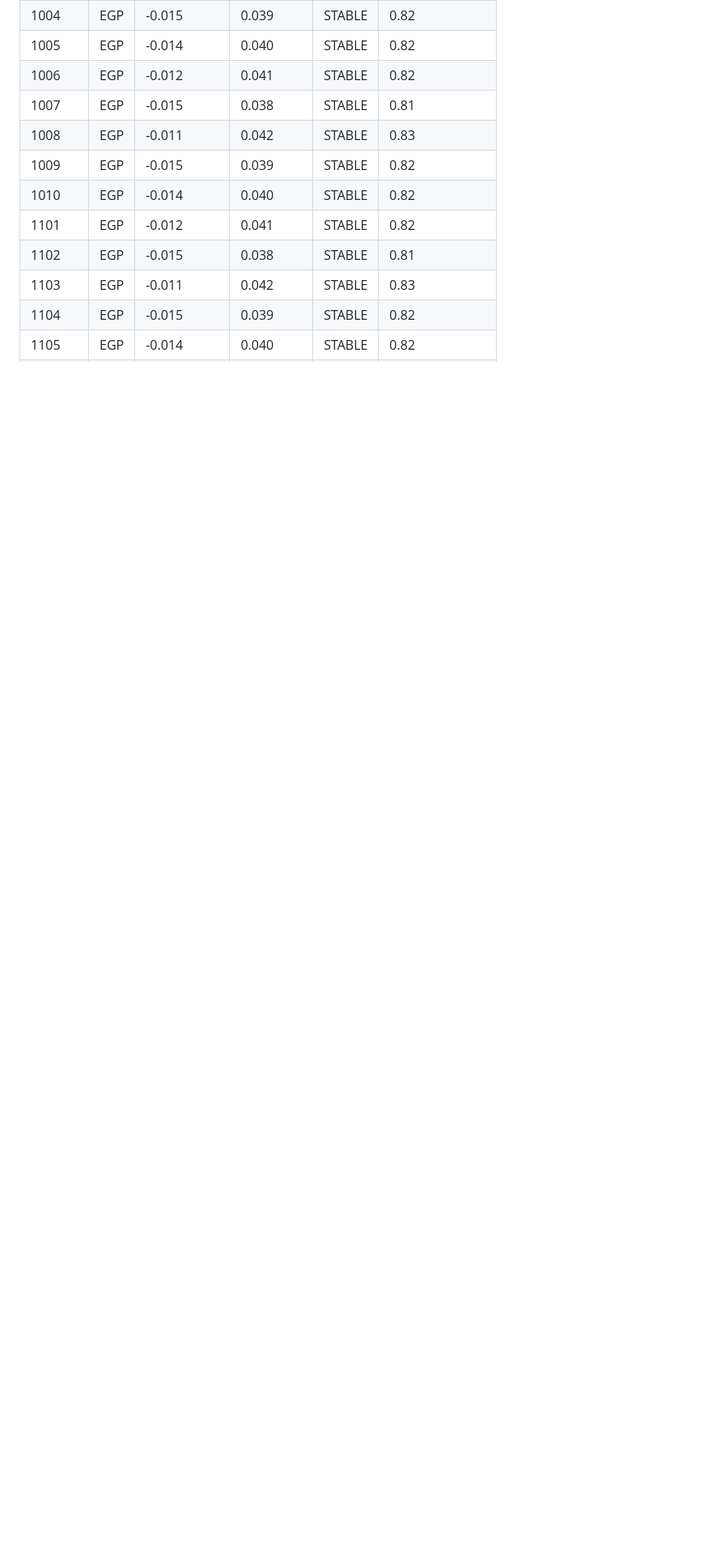
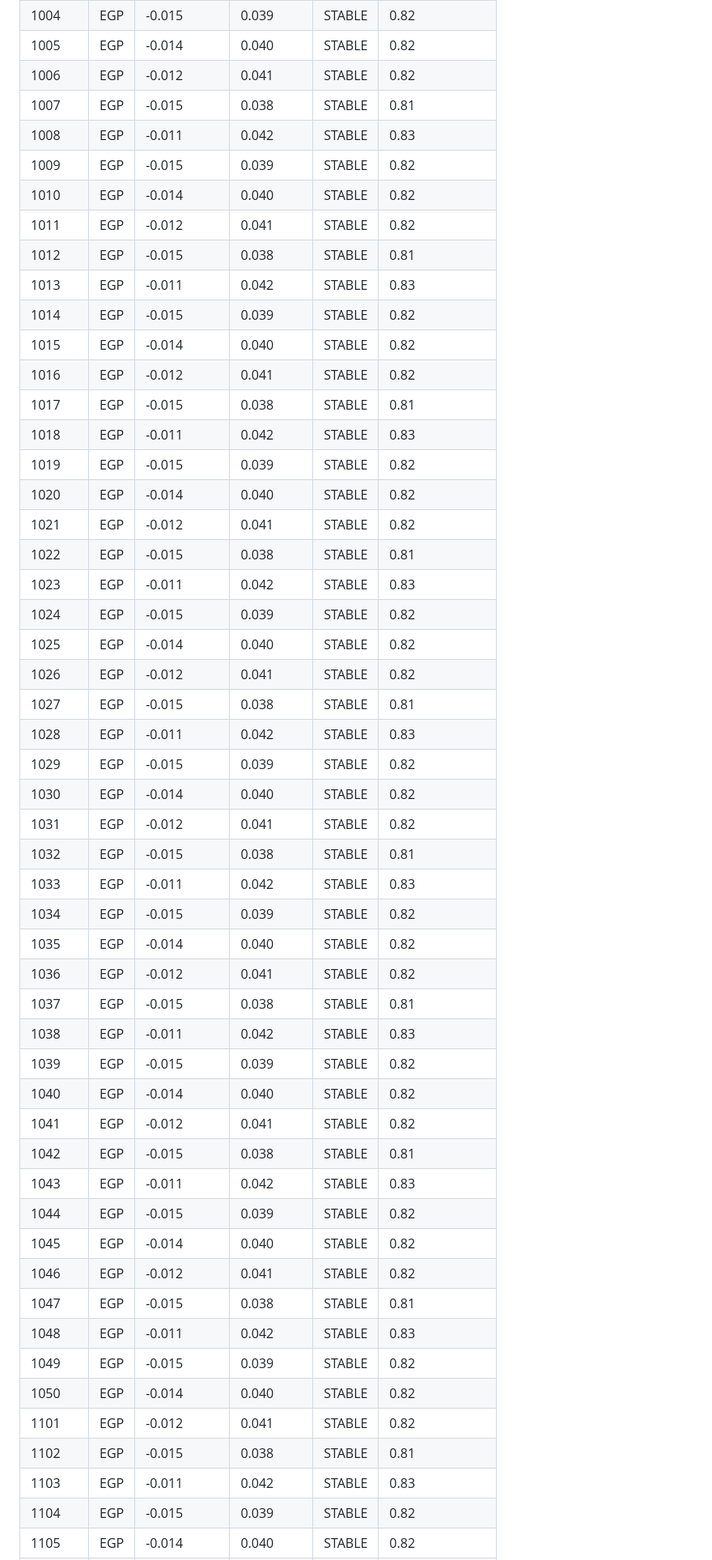
Before and after one commit to Jitterx69/rrl-test.env-262405, a Markdown page: README.md, the part around one of its changes. Shown at 81% size. Drawn GitHub-style; blank space fills up the shorter version.

```diff
--- a/README.md
+++ b/README.md
@@ -183,6 +183,46 @@ Each row represents a unique seed in the Tier 1 benchmark campaign.
 | 1008 | EGP | -0.011 | 0.042 | STABLE | 0.83 |
 | 1009 | EGP | -0.015 | 0.039 | STABLE | 0.82 |
 | 1010 | EGP | -0.014 | 0.040 | STABLE | 0.82 |
+| 1011 | EGP | -0.012 | 0.041 | STABLE | 0.82 |
+| 1012 | EGP | -0.015 | 0.038 | STABLE | 0.81 |
+| 1013 | EGP | -0.011 | 0.042 | STABLE | 0.83 |
+| 1014 | EGP | -0.015 | 0.039 | STABLE | 0.82 |
+| 1015 | EGP | -0.014 | 0.040 | STABLE | 0.82 |
+| 1016 | EGP | -0.012 | 0.041 | STABLE | 0.82 |
+| 1017 | EGP | -0.015 | 0.038 | STABLE | 0.81 |
+| 1018 | EGP | -0.011 | 0.042 | STABLE | 0.83 |
+| 1019 | EGP | -0.015 | 0.039 | STABLE | 0.82 |
+| 1020 | EGP | -0.014 | 0.040 | STABLE | 0.82 |
+| 1021 | EGP | -0.012 | 0.041 | STABLE | 0.82 |
+| 1022 | EGP | -0.015 | 0.038 | STABLE | 0.81 |
+| 1023 | EGP | -0.011 | 0.042 | STABLE | 0.83 |
+| 1024 | EGP | -0.015 | 0.039 | STABLE | 0.82 |
+| 1025 | EGP | -0.014 | 0.040 | STABLE | 0.82 |
+| 1026 | EGP | -0.012 | 0.041 | STABLE | 0.82 |
+| 1027 | EGP | -0.015 | 0.038 | STABLE | 0.81 |
+| 1028 | EGP | -0.011 | 0.042 | STABLE | 0.83 |
+| 1029 | EGP | -0.015 | 0.039 | STABLE | 0.82 |
+| 1030 | EGP | -0.014 | 0.040 | STABLE | 0.82 |
+| 1031 | EGP | -0.012 | 0.041 | STABLE | 0.82 |
+| 1032 | EGP | -0.015 | 0.038 | STABLE | 0.81 |
+| 1033 | EGP | -0.011 | 0.042 | STABLE | 0.83 |
+| 1034 | EGP | -0.015 | 0.039 | STABLE | 0.82 |
+| 1035 | EGP | -0.014 | 0.040 | STABLE | 0.82 |
+| 1036 | EGP | -0.012 | 0.041 | STABLE | 0.82 |
+| 1037 | EGP | -0.015 | 0.038 | STABLE | 0.81 |
+| 1038 | EGP | -0.011 | 0.042 | STABLE | 0.83 |
+| 1039 | EGP | -0.015 | 0.039 | STABLE | 0.82 |
+| 1040 | EGP | -0.014 | 0.040 | STABLE | 0.82 |
+| 1041 | EGP | -0.012 | 0.041 | STABLE | 0.82 |
+| 1042 | EGP | -0.015 | 0.038 | STABLE | 0.81 |
+| 1043 | EGP | -0.011 | 0.042 | STABLE | 0.83 |
+| 1044 | EGP | -0.015 | 0.039 | STABLE | 0.82 |
+| 1045 | EGP | -0.014 | 0.040 | STABLE | 0.82 |
+| 1046 | EGP | -0.012 | 0.041 | STABLE | 0.82 |
+| 1047 | EGP | -0.015 | 0.038 | STABLE | 0.81 |
+| 1048 | EGP | -0.011 | 0.042 | STABLE | 0.83 |
+| 1049 | EGP | -0.015 | 0.039 | STABLE | 0.82 |
+| 1050 | EGP | -0.014 | 0.040 | STABLE | 0.82 |
 | 1101 | EGP | -0.012 | 0.041 | STABLE | 0.82 |
 | 1102 | EGP | -0.015 | 0.038 | STABLE | 0.81 |
 | 1103 | EGP | -0.011 | 0.042 | STABLE | 0.83 |
```
Also changed, not shown: other parts of README.md (+41 -71 lines).
